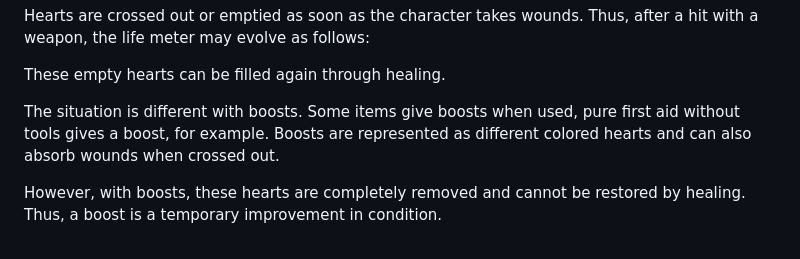
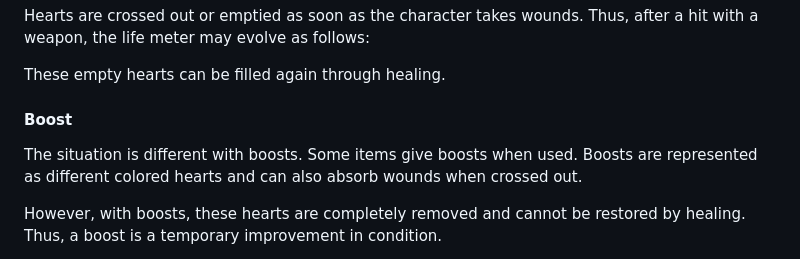
Before and after one commit to SvenBroeckling/phasesix-rulebook, a Markdown page: published/wounds_en.md, the part around the change. Rendered like a GitHub page.

```diff
--- a/published/wounds_en.md
+++ b/published/wounds_en.md
@@ -24,7 +24,9 @@ Hearts are crossed out or emptied as soon as the character takes wounds. Thus, a
 
 These empty hearts can be filled again through healing.
 
-The situation is different with boosts. Some items give boosts when used, pure first aid without tools gives a boost, for example. Boosts are represented as different colored hearts and can also absorb wounds when crossed out.
+#### Boost
+
+The situation is different with boosts. Some items give boosts when used. Boosts are represented as different colored hearts and can also absorb wounds when crossed out.
 
 However, with boosts, these hearts are completely removed and cannot be restored by healing. Thus, a boost is a temporary improvement in condition.
 
```
Also changed, not shown: published/wounds_de.md (+3 -1 lines).
